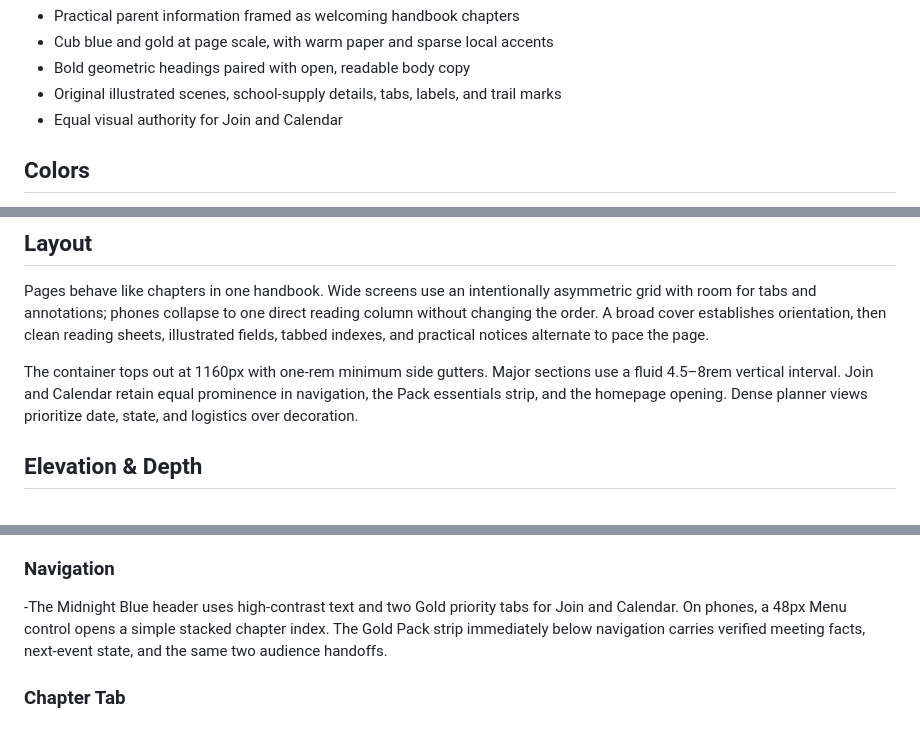
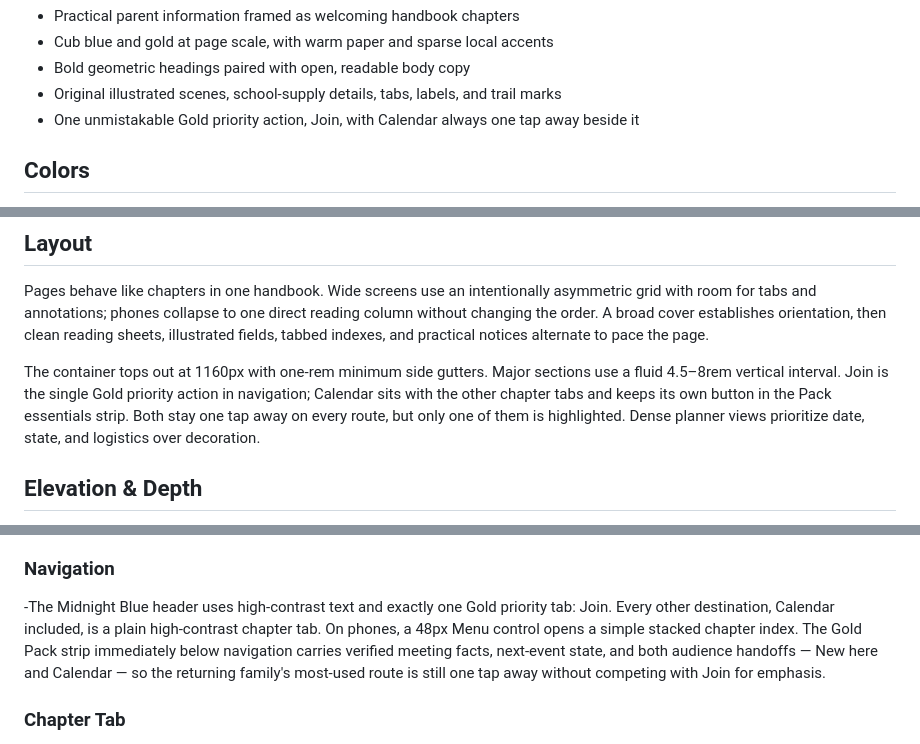
Before and after one commit to kerryhatcher/macon170.com, a Markdown page: DESIGN.md, 3 parts joined by grey strips. GitHub-like rendering.

Commit message:
docs(design): make Join the only Gold priority nav tab
Aligns DESIGN.md with deeacc9. Four places asserted equal Gold prominence for Join and
Calendar; the nav now highlights Join alone. Calendar keeps a plain chapter tab plus its
button in the Gold Pack strip, so it stays one tap away on every route.

```diff
--- a/DESIGN.md
+++ b/DESIGN.md
@@ -87,7 +87,7 @@ The system is energetic but never babyish, nostalgic but never archival, and han
 - Cub blue and gold at page scale, with warm paper and sparse local accents
 - Bold geometric headings paired with open, readable body copy
 - Original illustrated scenes, school-supply details, tabs, labels, and trail marks
-- Equal visual authority for Join and Calendar
+- One unmistakable Gold priority action, Join, with Calendar always one tap away beside it
 
 ## Colors
 
@@ -136,7 +136,7 @@ Cub Blue and Gold establish unmistakable program recognition; warm paper keeps l
 
 Pages behave like chapters in one handbook. Wide screens use an intentionally asymmetric grid with room for tabs and annotations; phones collapse to one direct reading column without changing the order. A broad cover establishes orientation, then clean reading sheets, illustrated fields, tabbed indexes, and practical notices alternate to pace the page.
 
-The container tops out at 1160px with one-rem minimum side gutters. Major sections use a fluid 4.5–8rem vertical interval. Join and Calendar retain equal prominence in navigation, the Pack essentials strip, and the homepage opening. Dense planner views prioritize date, state, and logistics over decoration.
+The container tops out at 1160px with one-rem minimum side gutters. Major sections use a fluid 4.5–8rem vertical interval. Join is the single Gold priority action in navigation; Calendar sits with the other chapter tabs and keeps its own button in the Pack essentials strip. Both stay one tap away on every route, but only one of them is highlighted. Dense planner views prioritize date, state, and logistics over decoration.
 
 ## Elevation & Depth
 
@@ -172,7 +172,7 @@ Sturdy rounded rectangles use asymmetric corners so they feel clipped or hand-cu
 
 ### Navigation
 
--The Midnight Blue header uses high-contrast text and two Gold priority tabs for Join and Calendar. On phones, a 48px Menu control opens a simple stacked chapter index. The Gold Pack strip immediately below navigation carries verified meeting facts, next-event state, and the same two audience handoffs.
+-The Midnight Blue header uses high-contrast text and exactly one Gold priority tab: Join. Every other destination, Calendar included, is a plain high-contrast chapter tab. On phones, a 48px Menu control opens a simple stacked chapter index. The Gold Pack strip immediately below navigation carries verified meeting facts, next-event state, and both audience handoffs — New here and Calendar — so the returning family's most-used route is still one tap away without competing with Join for emphasis.
 
 ### Chapter Tab
 
```
Also changed, not shown: other parts of DESIGN.md (+1 -1 lines).
